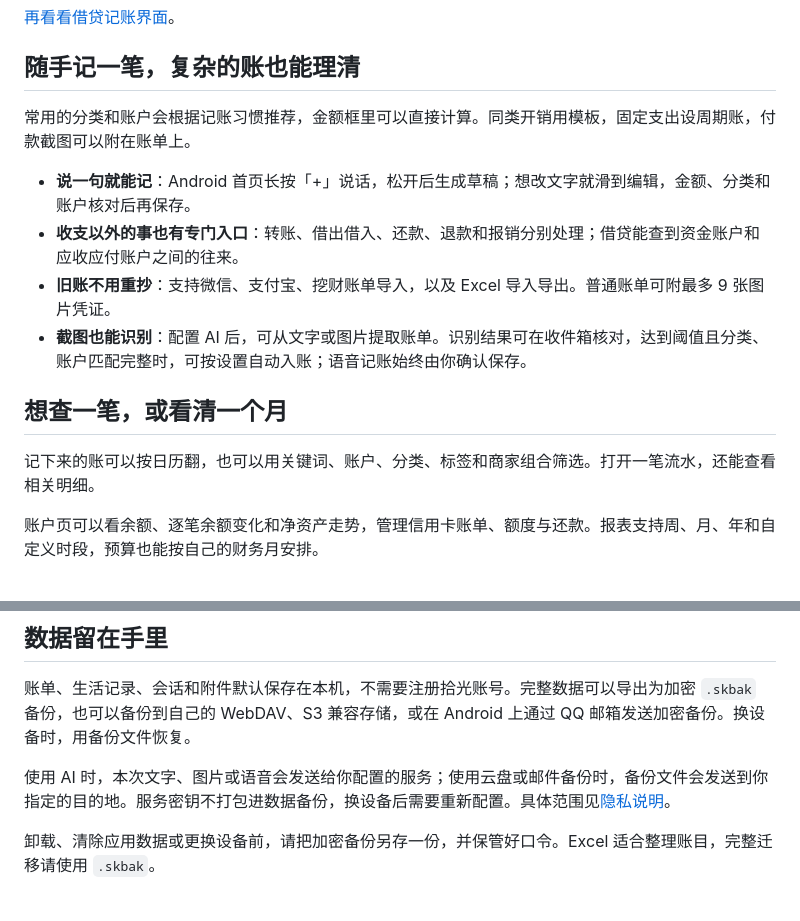
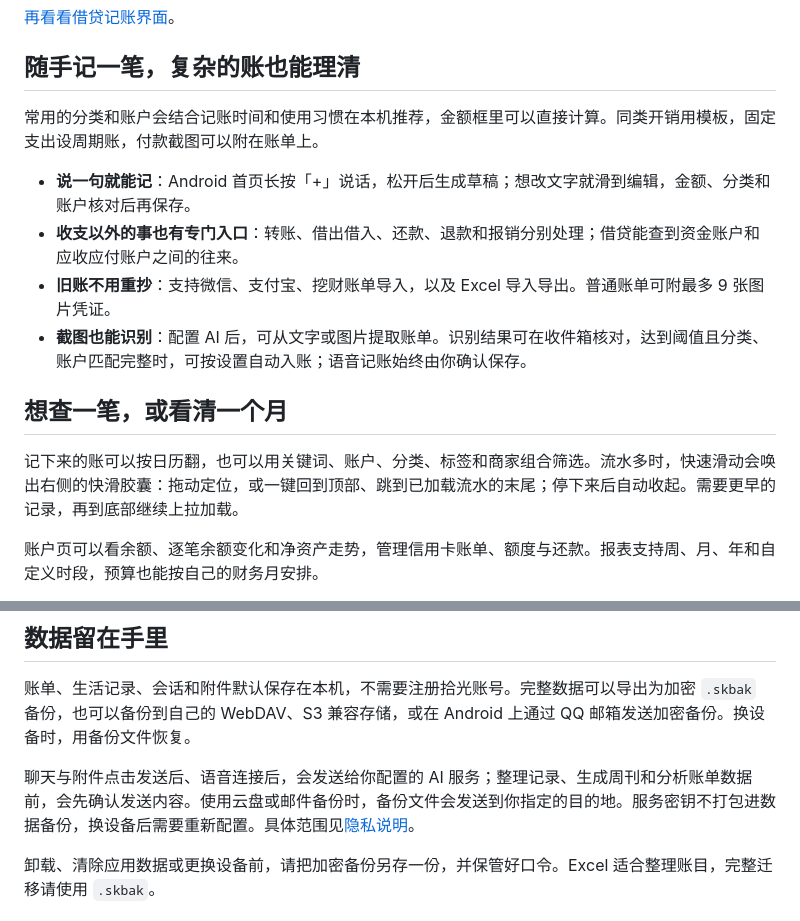
Before and after one commit to luwenyan02/Gleam, a Markdown page: README.md, 2 parts joined by grey strips. Drawn GitHub-style.

```diff
--- a/README.md
+++ b/README.md
@@ -44,7 +48,7 @@
 
 ## 随手记一笔，复杂的账也能理清
 
-常用的分类和账户会根据记账习惯推荐，金额框里可以直接计算。同类开销用模板，固定支出设周期账，付款截图可以附在账单上。
+常用的分类和账户会结合记账时间和使用习惯在本机推荐，金额框里可以直接计算。同类开销用模板，固定支出设周期账，付款截图可以附在账单上。
 
 - **说一句就能记**：Android 首页长按「+」说话，松开后生成草稿；想改文字就滑到编辑，金额、分类和账户核对后再保存。
 - **收支以外的事也有专门入口**：转账、借出借入、还款、退款和报销分别处理；借贷能查到资金账户和应收应付账户之间的往来。
@@ -53,7 +57,7 @@
 
 ## 想查一笔，或看清一个月
 
-记下来的账可以按日历翻，也可以用关键词、账户、分类、标签和商家组合筛选。打开一笔流水，还能查看相关明细。
+记下来的账可以按日历翻，也可以用关键词、账户、分类、标签和商家组合筛选。流水多时，快速滑动会唤出右侧的快滑胶囊：拖动定位，或一键回到顶部、跳到已加载流水的末尾；停下来后自动收起。需要更早的记录，再到底部继续上拉加载。
 
 账户页可以看余额、逐笔余额变化和净资产走势，管理信用卡账单、额度与还款。报表支持周、月、年和自定义时段，预算也能按自己的财务月安排。
 
@@ -74,7 +78,7 @@
 
 账单、生活记录、会话和附件默认保存在本机，不需要注册拾光账号。完整数据可以导出为加密 `.skbak` 备份，也可以备份到自己的 WebDAV、S3 兼容存储，或在 Android 上通过 QQ 邮箱发送加密备份。换设备时，用备份文件恢复。
 
-使用 AI 时，本次文字、图片或语音会发送给你配置的服务；使用云盘或邮件备份时，备份文件会发送到你指定的目的地。服务密钥不打包进数据备份，换设备后需要重新配置。具体范围见[隐私说明](PRIVACY.md)。
+聊天与附件点击发送后、语音连接后，会发送给你配置的 AI 服务；整理记录、生成周刊和分析账单数据前，会先确认发送内容。使用云盘或邮件备份时，备份文件会发送到你指定的目的地。服务密钥不打包进数据备份，换设备后需要重新配置。具体范围见[隐私说明](PRIVACY.md)。
 
 卸载、清除应用数据或更换设备前，请把加密备份另存一份，并保管好口令。Excel 适合整理账目，完整迁移请使用 `.skbak`。
 
```
Also changed, not shown: other parts of README.md (+6 -11 lines), docs/PROJECT_STATUS.md (+8 -0 lines), docs/assets/promo/gleam-warm-life-cover.jpg, 1 other file.
